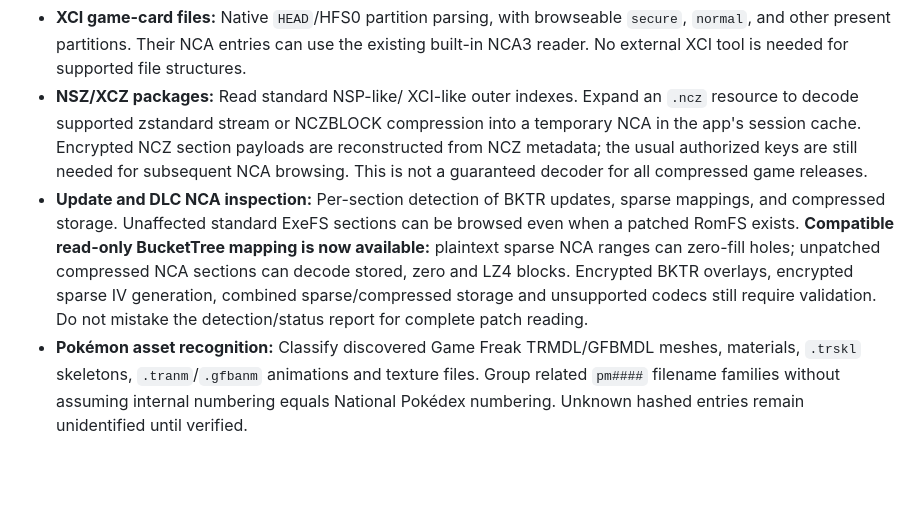
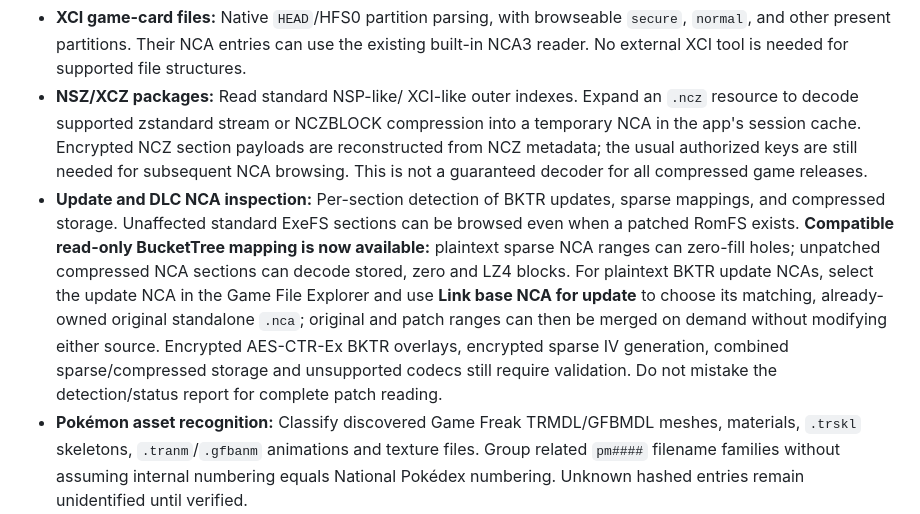
Before and after one commit to Unborne-Fetus/GFPAK-OPEN, a Markdown page: README.md, the part around the change. Drawn GitHub-style; blank space fills up the shorter version.

Commit message:
Document read-only base NCA linking for compatible plaintext BKTR updates

```diff
--- a/README.md
+++ b/README.md
@@ -67,7 +67,7 @@ The desktop application opens **one studio window** with the web 3D viewer, GFPA
 
 - **XCI game-card files:** Native `HEAD`/HFS0 partition parsing, with browseable `secure`, `normal`, and other present partitions. Their NCA entries can use the existing built-in NCA3 reader. No external XCI tool is needed for supported file structures.
 - **NSZ/XCZ packages:** Read standard NSP-like/ XCI-like outer indexes. Expand an `.ncz` resource to decode supported zstandard stream or NCZBLOCK compression into a temporary NCA in the app's session cache. Encrypted NCZ section payloads are reconstructed from NCZ metadata; the usual authorized keys are still needed for subsequent NCA browsing. This is not a guaranteed decoder for all compressed game releases.
-- **Update and DLC NCA inspection:** Per-section detection of BKTR updates, sparse mappings, and compressed storage. Unaffected standard ExeFS sections can be browsed even when a patched RomFS exists. **Compatible read-only BucketTree mapping is now available:** plaintext sparse NCA ranges can zero-fill holes; unpatched compressed NCA sections can decode stored, zero and LZ4 blocks. Encrypted BKTR overlays, encrypted sparse IV generation, combined sparse/compressed storage and unsupported codecs still require validation. Do not mistake the detection/status report for complete patch reading.
+- **Update and DLC NCA inspection:** Per-section detection of BKTR updates, sparse mappings, and compressed storage. Unaffected standard ExeFS sections can be browsed even when a patched RomFS exists. **Compatible read-only BucketTree mapping is now available:** plaintext sparse NCA ranges can zero-fill holes; unpatched compressed NCA sections can decode stored, zero and LZ4 blocks. For plaintext BKTR update NCAs, select the update NCA in the Game File Explorer and use **Link base NCA for update** to choose its matching, already-owned original standalone `.nca`; original and patch ranges can then be merged on demand without modifying either source. Encrypted AES-CTR-Ex BKTR overlays, encrypted sparse IV generation, combined sparse/compressed storage and unsupported codecs still require validation. Do not mistake the detection/status report for complete patch reading.
 - **Pokémon asset recognition:** Classify discovered Game Freak TRMDL/GFBMDL meshes, materials, `.trskl` skeletons, `.tranm`/`.gfbanm` animations and texture files. Group related `pm####` filename families without assuming internal numbering equals National Pokédex numbering. Unknown hashed entries remain unidentified until verified.
 - **Decoded material textures:** Web/native model viewer uses actual compatible PNG/JPEG/WebP and **DDS BCn** textures. BNTX RGBA8/BGRA8/BC1/BC3 is decoded directly; BC7/ASTC BNTX blocks use GPU-native formats when available. TRTEX, unsupported BNTX variants and game-specific shaders remain incomplete.
 - **Native animation matching:** Automatically rank existing Pokémon animation companions by filename family and location even in large game directories. Actual decoded skeletal tracks only play when they match the loaded rig; unsupported formats still require work.
```
